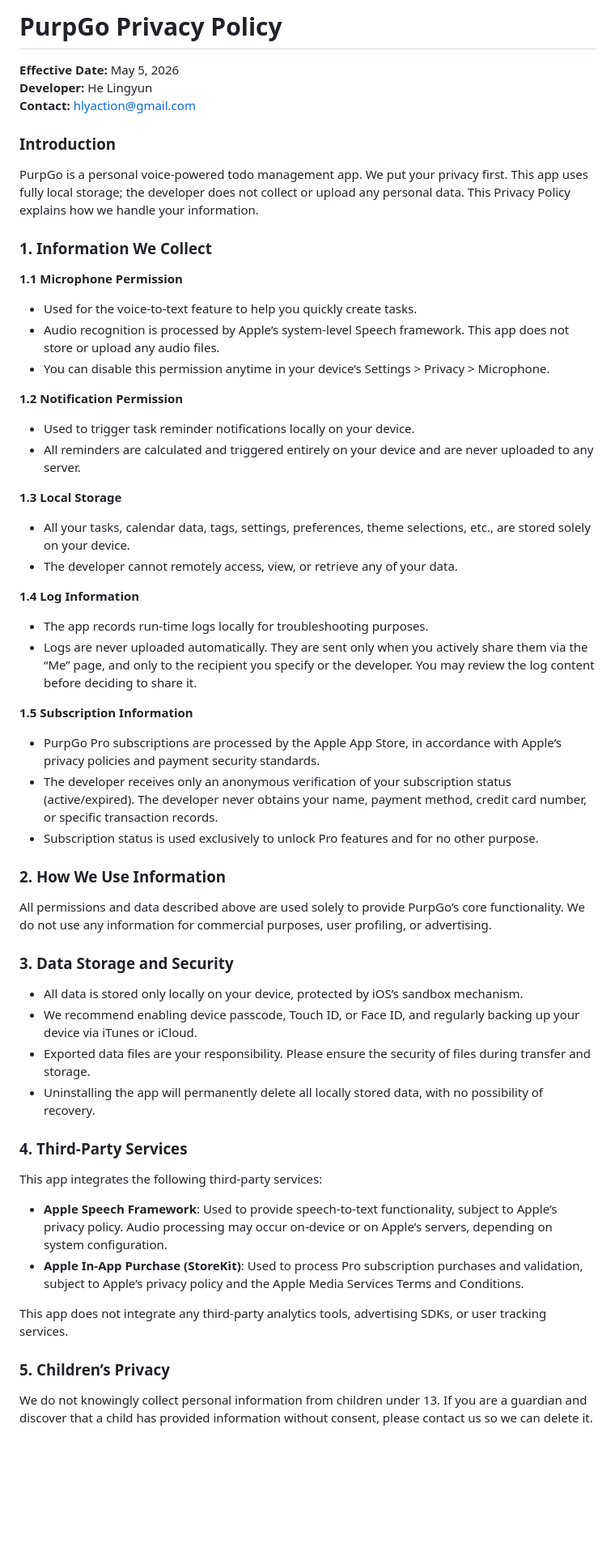
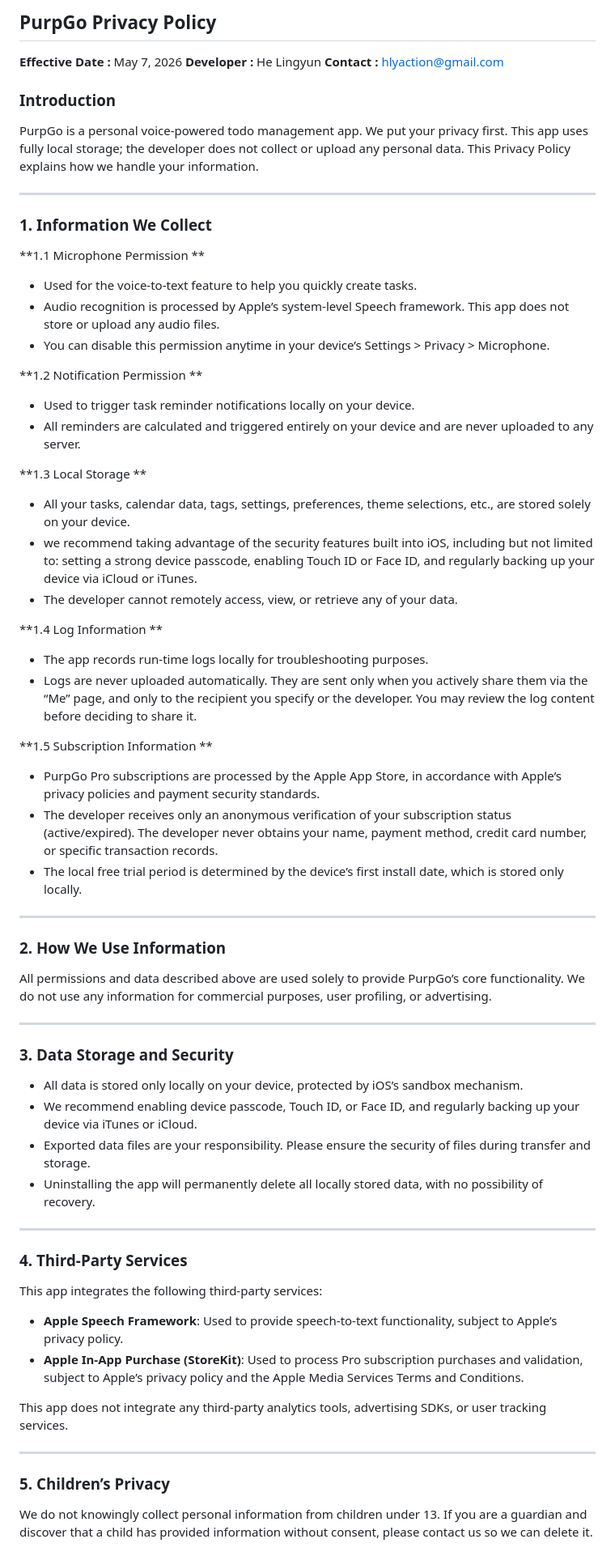
Before and after one commit to beansKingdom/purpgo_support, a Markdown page: en/privacy.md, the part around one of its changes. Shown at 81% size. Drawn GitHub-style; blank space fills up the shorter version.

```diff
--- a/en/privacy.md
+++ b/en/privacy.md
@@ -1,52 +1,75 @@
-# PurpGo Privacy Policy
+## PurpGo Privacy Policy
 
-**Effective Date:** May 5, 2026
-**Developer:** He Lingyun
-**Contact:** hlyaction@gmail.com
+**Effective Date :** May 7, 2026
+**Developer :** He Lingyun
+**Contact :** hlyaction@gmail.com
 
 ### Introduction
+
 PurpGo is a personal voice-powered todo management app. We put your privacy first. This app uses fully local storage; the developer does not collect or upload any personal data. This Privacy Policy explains how we handle your information.
+
+------
 
 ### 1. Information We Collect
 
-**1.1 Microphone Permission**
+**1.1 Microphone Permission **
+
 - Used for the voice-to-text feature to help you quickly create tasks.
 - Audio recognition is processed by Apple’s system-level Speech framework. This app does not store or upload any audio files.
 - You can disable this permission anytime in your device’s Settings > Privacy > Microphone.
 
-**1.2 Notification Permission**
+**1.2 Notification Permission **
+
 - Used to trigger task reminder notifications locally on your device.
 - All reminders are calculated and triggered entirely on your device and are never uploaded to any server.
 
-**1.3 Local Storage**
+**1.3 Local Storage **
+
 - All your tasks, calendar data, tags, settings, preferences, theme selections, etc., are stored solely on your device.
+- we recommend taking advantage of the security features built into iOS, including but not limited to: setting a strong device passcode, enabling Touch ID or Face ID, and regularly backing up your device via iCloud or iTunes.
 - The developer cannot remotely access, view, or retrieve any of your data.
 
-**1.4 Log Information**
+**1.4 Log Information **
+
 - The app records run-time logs locally for troubleshooting purposes.
 - Logs are never uploaded automatically. They are sent only when you actively share them via the “Me” page, and only to the recipient you specify or the developer. You may review the log content before deciding to share it.
 
-**1.5 Subscription Information**
+**1.5 Subscription Information **
+
 - PurpGo Pro subscriptions are processed by the Apple App Store, in accordance with Apple’s privacy policies and payment security standards.
 - The developer receives only an anonymous verification of your subscription status (active/expired). The developer never obtains your name, payment method, credit card number, or specific transaction records.
-- Subscription status is used exclusively to unlock Pro features and for no other purpose.
+- The local free trial period is determined by the device’s first install date, which is stored only locally.
+
+------
 
 ### 2. How We Use Information
+
 All permissions and data described above are used solely to provide PurpGo’s core functionality. We do not use any information for commercial purposes, user profiling, or advertising.
 
+------
+
 ### 3. Data Storage and Security
+
 - All data is stored only locally on your device, protected by iOS’s sandbox mechanism.
 - We recommend enabling device passcode, Touch ID, or Face ID, and regularly backing up your device via iTunes or iCloud.
 - Exported data files are your responsibility. Please ensure the security of files during transfer and storage.
 - Uninstalling the app will permanently delete all locally stored data, with no possibility of recovery.
 
+------
+
 ### 4. Third-Party Services
+
 This app integrates the following third-party services:
-- **Apple Speech Framework**: Used to provide speech-to-text functionality, subject to Apple’s privacy policy. Audio processing may occur on-device or on Apple’s servers, depending on system configuration.
+
+- **Apple Speech Framework**: Used to provide speech-to-text functionality, subject to Apple’s privacy policy.
 - **Apple In-App Purchase (StoreKit)**: Used to process Pro subscription purchases and validation, subject to Apple’s privacy policy and the Apple Media Services Terms and Conditions.
+
 
 This app does not integrate any third-party analytics tools, advertising SDKs, or user tracking services.
 
+------
+
 ### 5. Children’s Privacy
+
 We do not knowingly collect personal information from children under 13. If you are a guardian and discover that a child has provided information without consent, please contact us so we can delete it.
 
```
Also changed, not shown: other parts of en/privacy.md (+9 -3 lines).
